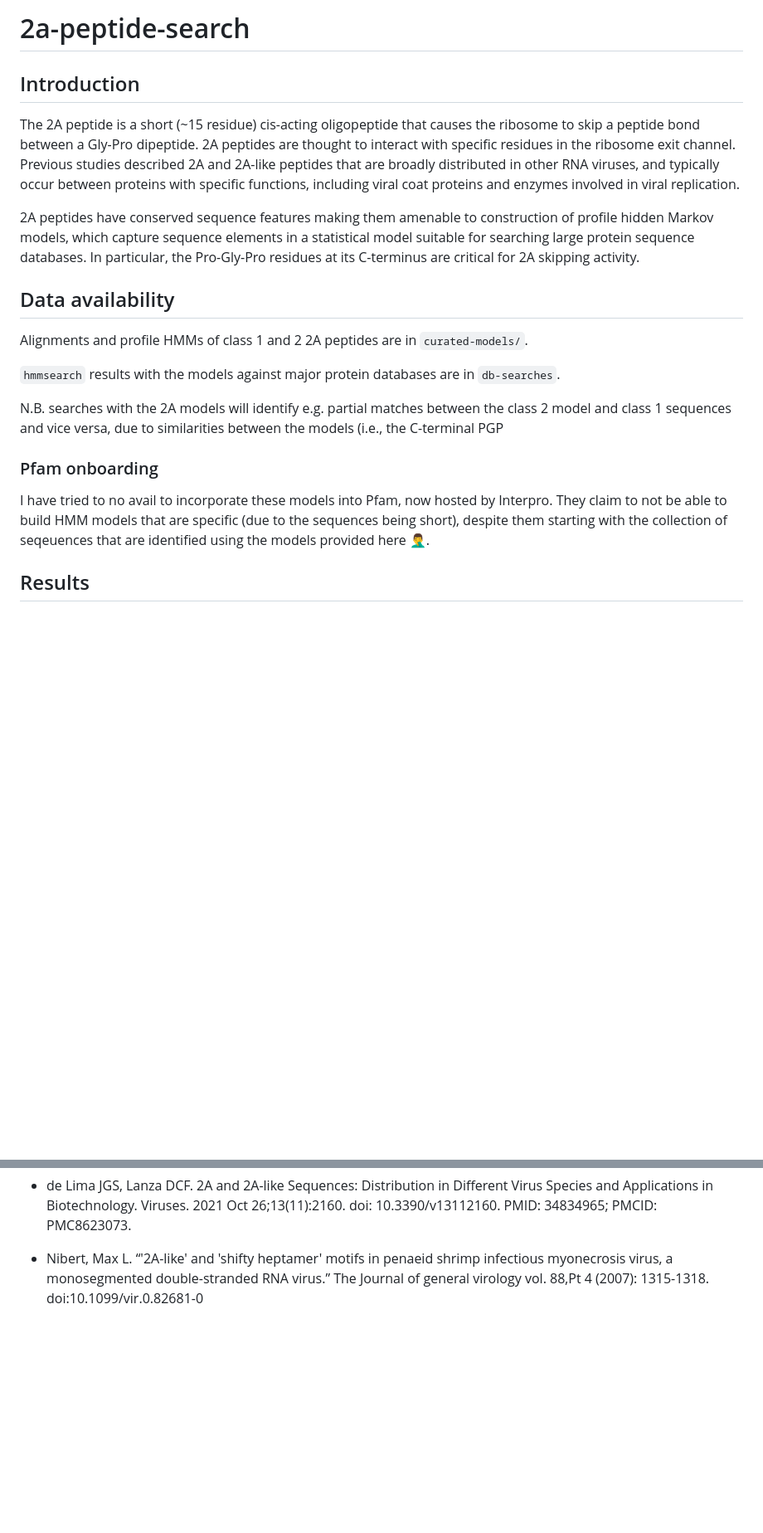
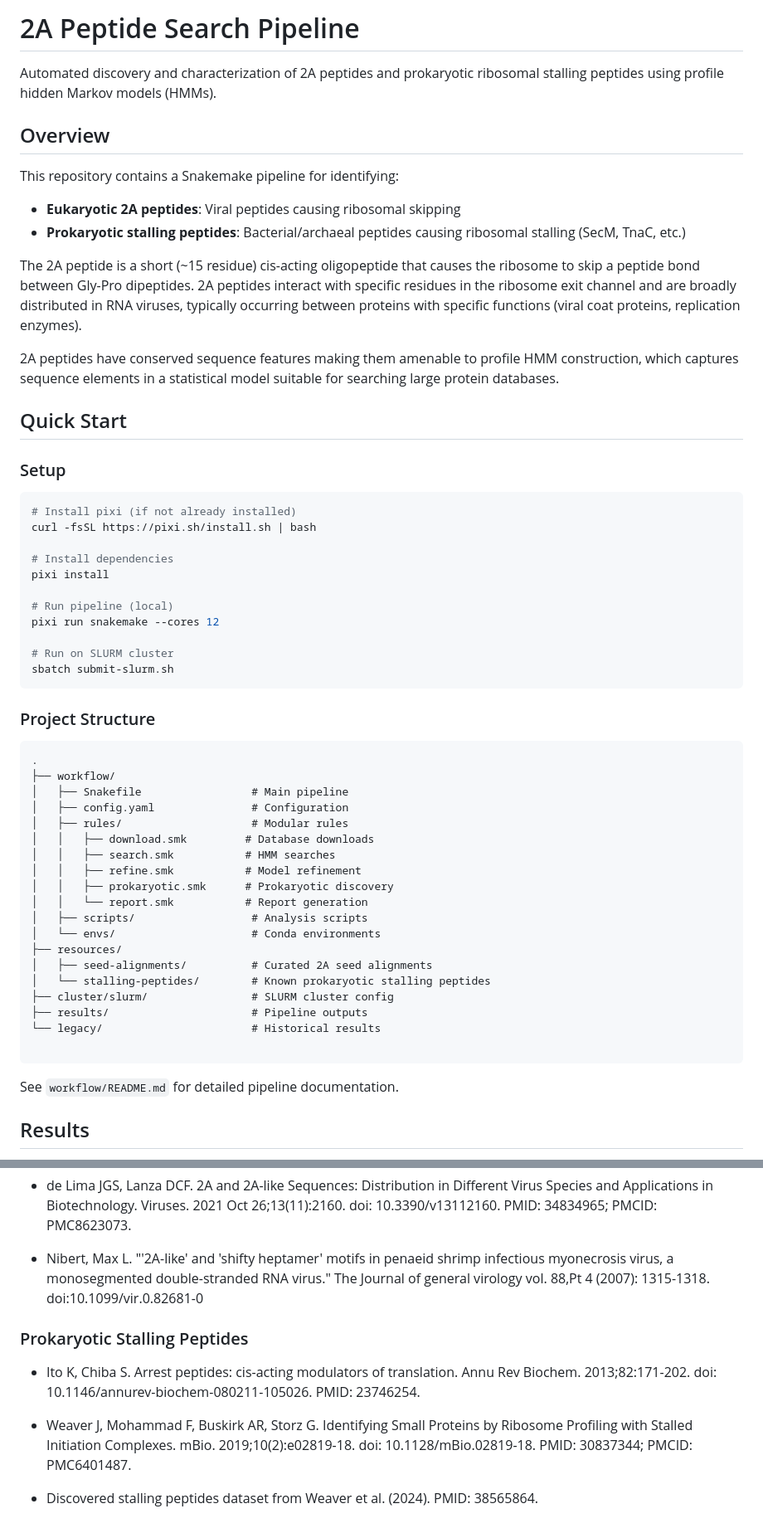
Before and after one commit to rnabioco/2a-peptide-search, a Markdown page: README.md, 2 parts joined by grey strips. Shown at 83% size. Rendered like a GitHub page; blank space fills up the shorter version.

````diff
--- a/README.md
+++ b/README.md
@@ -1,36 +1,60 @@
-# 2a-peptide-search
+# 2A Peptide Search Pipeline
 
-## Introduction
+Automated discovery and characterization of 2A peptides and prokaryotic ribosomal stalling peptides using profile hidden Markov models (HMMs).
 
-The 2A peptide is a short (~15 residue) cis-acting oligopeptide that causes the
-ribosome to skip a peptide bond between a Gly-Pro dipeptide. 2A peptides are
-thought to interact with specific residues in the ribosome exit channel.
-Previous studies described 2A and 2A-like peptides that are broadly distributed
-in other RNA viruses, and typically occur between proteins with specific
-functions, including viral coat proteins and enzymes involved in viral
-replication.
+## Overview
 
-2A peptides have conserved sequence features making them amenable to
-construction of profile hidden Markov models, which capture sequence elements in
-a statistical model suitable for searching large protein sequence databases. In
-particular, the Pro-Gly-Pro residues at its C-terminus are critical for 2A
-skipping activity.
+This repository contains a Snakemake pipeline for identifying:
+- **Eukaryotic 2A peptides**: Viral peptides causing ribosomal skipping
+- **Prokaryotic stalling peptides**: Bacterial/archaeal peptides causing ribosomal stalling (SecM, TnaC, etc.)
 
-## Data availability
+The 2A peptide is a short (~15 residue) cis-acting oligopeptide that causes the ribosome to skip a peptide bond between Gly-Pro dipeptides. 2A peptides interact with specific residues in the ribosome exit channel and are broadly distributed in RNA viruses, typically occurring between proteins with specific functions (viral coat proteins, replication enzymes).
 
-Alignments and profile HMMs of class 1 and 2 2A peptides are in `curated-models/`.
+2A peptides have conserved sequence features making them amenable to profile HMM construction, which captures sequence elements in a statistical model suitable for searching large protein databases.
 
-`hmmsearch` results with the models against major protein databases are in `db-searches`.
+## Quick Start
 
-N.B. searches with the 2A models will identify e.g. partial matches between the class
-2 model and class 1 sequences and vice versa, due to similarities between the
-models (i.e., the C-terminal PGP
+### Setup
 
-### Pfam onboarding
+```bash
+# Install pixi (if not already installed)
+curl -fsSL https://pixi.sh/install.sh | bash
 
-I have tried to no avail to incorporate these models into Pfam, now hosted by Interpro.
-They claim to not be able to build HMM models that are specific (due to the sequences being short),
-despite them starting with the collection of seqeuences that are identified using the models provided here 🤦‍♂️.
+# Install dependencies
+pixi install
+
+# Run pipeline (local)
+pixi run snakemake --cores 12
+
+# Run on SLURM cluster
+sbatch submit-slurm.sh
+```
+
+### Project Structure
+
+```
+.
+├── workflow/
+│   ├── Snakefile                 # Main pipeline
+│   ├── config.yaml               # Configuration
+│   ├── rules/                    # Modular rules
+│   │   ├── download.smk         # Database downloads
+│   │   ├── search.smk           # HMM searches
+│   │   ├── refine.smk           # Model refinement
+│   │   ├── prokaryotic.smk      # Prokaryotic discovery
+│   │   └── report.smk           # Report generation
+│   ├── scripts/                  # Analysis scripts
+│   └── envs/                     # Conda environments
+├── resources/
+│   ├── seed-alignments/          # Curated 2A seed alignments
+│   └── stalling-peptides/        # Known prokaryotic stalling peptides
+├── cluster/slurm/                # SLURM cluster config
+├── results/                      # Pipeline outputs
+└── legacy/                       # Historical results
+
+```
+
+See `workflow/README.md` for detailed pipeline documentation.
 
 ## Results
 
@@ -119,7 +245,19 @@ Different Virus Species and Applications in Biotechnology. Viruses. 2021
 Oct 26;13(11):2160. doi: 10.3390/v13112160. PMID: 34834965; PMCID:
 PMC8623073.
 
-- Nibert, Max L. “'2A-like' and 'shifty heptamer' motifs in penaeid
+- Nibert, Max L. "'2A-like' and 'shifty heptamer' motifs in penaeid
 shrimp infectious myonecrosis virus, a monosegmented double-stranded RNA
-virus.” The Journal of general virology vol. 88,Pt 4 (2007):
+virus." The Journal of general virology vol. 88,Pt 4 (2007):
 1315-1318. doi:10.1099/vir.0.82681-0
+
+### Prokaryotic Stalling Peptides
+
+- Ito K, Chiba S. Arrest peptides: cis-acting modulators of translation.
+Annu Rev Biochem. 2013;82:171-202. doi: 10.1146/annurev-biochem-080211-105026.
+PMID: 23746254.
+
+- Weaver J, Mohammad F, Buskirk AR, Storz G. Identifying Small Proteins by
+Ribosome Profiling with Stalled Initiation Complexes. mBio. 2019;10(2):e02819-18.
+doi: 10.1128/mBio.02819-18. PMID: 30837344; PMCID: PMC6401487.
+
+- Discovered stalling peptides dataset from Weaver et al. (2024). PMID: 38565864.
````
Also changed, not shown: other parts of README.md (+117 -15 lines).
